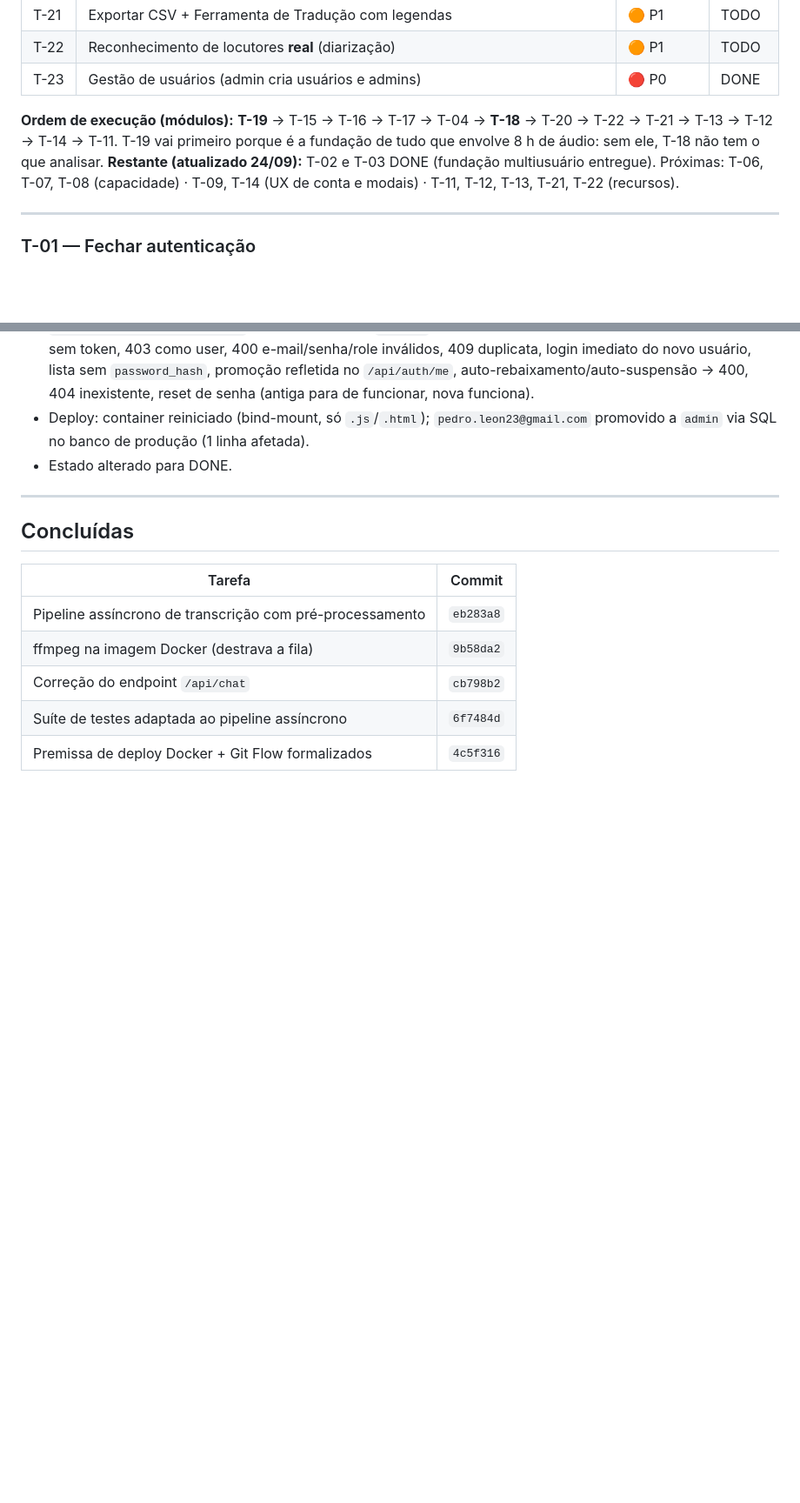
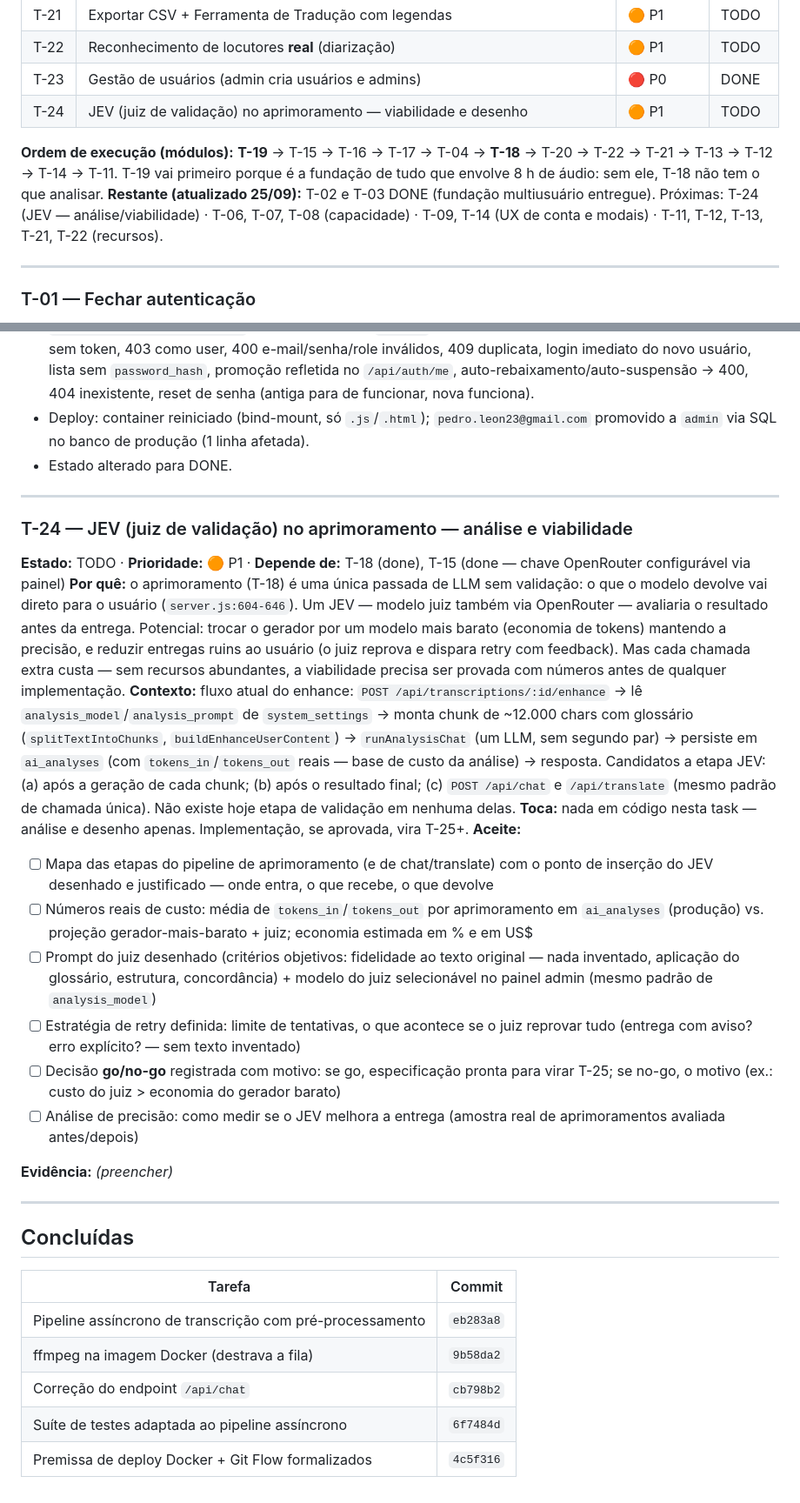
Before and after one commit to pedroleondev/transcreve.ai, a Markdown page: docs/TASKS.md, 2 parts joined by grey strips. Shown at 87% size. GitHub-like rendering; blank space fills up the shorter version.

Commit message:
docs(TASKS): cria T-24 - JEV (juiz de validacao) no aprimoramento
Analise de viabilidade antes de implementar: mapa do pipeline de
enhance, custo real de tokens vs gerador barato + juiz, prompt do juiz,
estrategia de retry, decisao go/no-go com numeros.

```diff
--- a/docs/TASKS.md
+++ b/docs/TASKS.md
@@ -34,10 +34,11 @@
 | T-21 | Exportar CSV + Ferramenta de Tradução com legendas | 🟠 P1 | TODO |
 | T-22 | Reconhecimento de locutores **real** (diarização) | 🟠 P1 | TODO |
 | T-23 | Gestão de usuários (admin cria usuários e admins) | 🔴 P0 | DONE |
+| T-24 | JEV (juiz de validação) no aprimoramento — viabilidade e desenho | 🟠 P1 | TODO |
 
 **Ordem de execução (módulos):** **T-19** → T-15 → T-16 → T-17 → T-04 → **T-18** → T-20 → T-22 → T-21 → T-13 → T-12 → T-14 → T-11.
 T-19 vai primeiro porque é a fundação de tudo que envolve 8 h de áudio: sem ele, T-18 não tem o que analisar.
-**Restante (atualizado 24/09):** T-02 e T-03 DONE (fundação multiusuário entregue). Próximas: T-06, T-07, T-08 (capacidade) · T-09, T-14 (UX de conta e modais) · T-11, T-12, T-13, T-21, T-22 (recursos).
+**Restante (atualizado 25/09):** T-02 e T-03 DONE (fundação multiusuário entregue). Próximas: T-24 (JEV — análise/viabilidade) · T-06, T-07, T-08 (capacidade) · T-09, T-14 (UX de conta e modais) · T-11, T-12, T-13, T-21, T-22 (recursos).
 
 ---
 
@@ -588,6 +589,23 @@ Recomendação: **A agora** (uma sessão, resolve 80% para reunião/ligação co
 
 ---
 
+### T-24 — JEV (juiz de validação) no aprimoramento — análise e viabilidade
+**Estado:** TODO · **Prioridade:** 🟠 P1 · **Depende de:** T-18 (done), T-15 (done — chave OpenRouter configurável via painel)
+**Por quê:** o aprimoramento (T-18) é uma única passada de LLM sem validação: o que o modelo devolve vai direto para o usuário (`server.js:604-646`). Um JEV — modelo juiz também via OpenRouter — avaliaria o resultado antes da entrega. Potencial: trocar o gerador por um modelo mais barato (economia de tokens) mantendo a precisão, e reduzir entregas ruins ao usuário (o juiz reprova e dispara retry com feedback). Mas cada chamada extra custa — sem recursos abundantes, a viabilidade precisa ser provada com números antes de qualquer implementação.
+**Contexto:** fluxo atual do enhance: `POST /api/transcriptions/:id/enhance` → lê `analysis_model`/`analysis_prompt` de `system_settings` → monta chunk de ~12.000 chars com glossário (`splitTextIntoChunks`, `buildEnhanceUserContent`) → `runAnalysisChat` (um LLM, sem segundo par) → persiste em `ai_analyses` (com `tokens_in`/`tokens_out` reais — base de custo da análise) → resposta. Candidatos a etapa JEV: (a) após a geração de cada chunk; (b) após o resultado final; (c) `POST /api/chat` e `/api/translate` (mesmo padrão de chamada única). Não existe hoje etapa de validação em nenhuma delas.
+**Toca:** nada em código nesta task — análise e desenho apenas. Implementação, se aprovada, vira T-25+.
+**Aceite:**
+- [ ] Mapa das etapas do pipeline de aprimoramento (e de chat/translate) com o ponto de inserção do JEV desenhado e justificado — onde entra, o que recebe, o que devolve
+- [ ] Números reais de custo: média de `tokens_in`/`tokens_out` por aprimoramento em `ai_analyses` (produção) vs. projeção gerador-mais-barato + juiz; economia estimada em % e em US$
+- [ ] Prompt do juiz desenhado (critérios objetivos: fidelidade ao texto original — nada inventado, aplicação do glossário, estrutura, concordância) + modelo do juiz selecionável no painel admin (mesmo padrão de `analysis_model`)
+- [ ] Estratégia de retry definida: limite de tentativas, o que acontece se o juiz reprovar tudo (entrega com aviso? erro explícito? — sem texto inventado)
+- [ ] Decisão **go/no-go** registrada com motivo: se go, especificação pronta para virar T-25; se no-go, o motivo (ex.: custo do juiz > economia do gerador barato)
+- [ ] Análise de precisão: como medir se o JEV melhora a entrega (amostra real de aprimoramentos avaliada antes/depois)
+
+**Evidência:** _(preencher)_
+
+---
+
 ## Concluídas
 
 | Tarefa | Commit |
```
